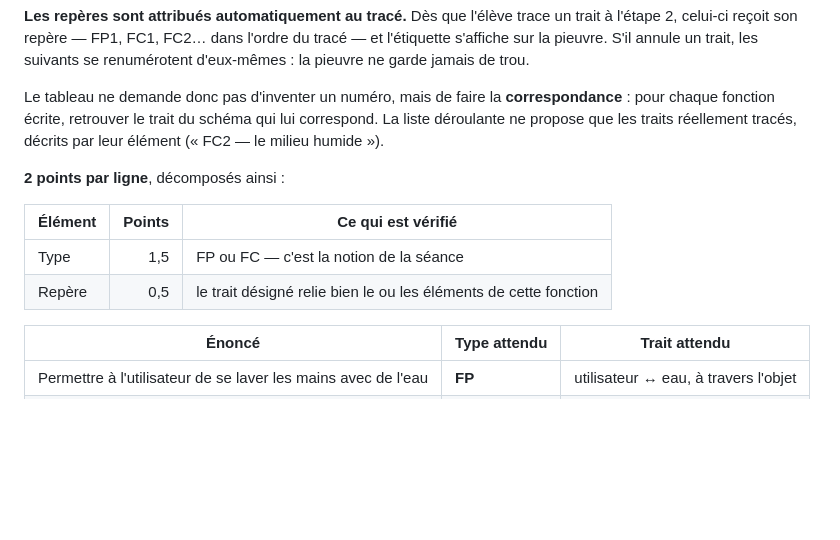
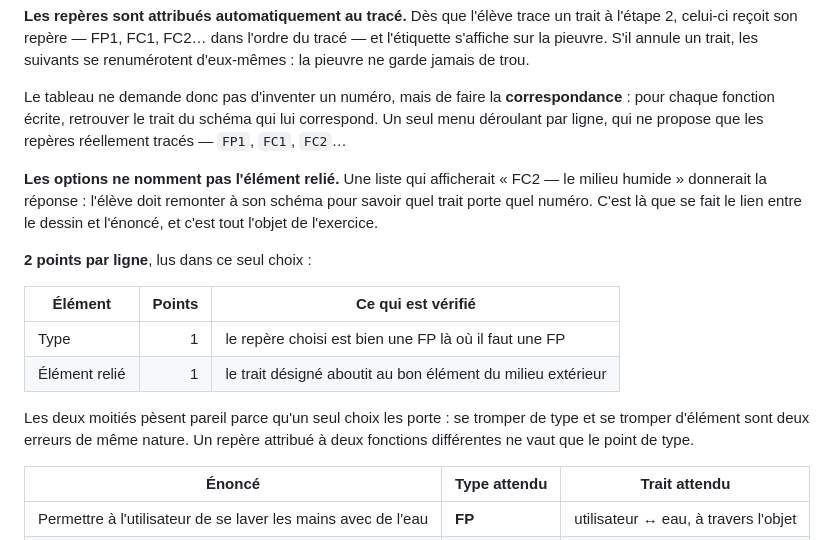
Before and after one commit to blanchardromain-cyber/techno-p11-eau, a Markdown page: GRILLE-EVALUATION.md, the part around the change. Drawn GitHub-style; blank space fills up the shorter version.

Commit message:
Grille : bareme du tableau d'analyse a un seul choix
Un point pour le type, un point pour l'element relie, et la raison pour
laquelle les options ne nomment pas cet element.

Co-Authored-By: Claude Opus 5 <noreply@anthropic.com>

```diff
--- a/GRILLE-EVALUATION.md
+++ b/GRILLE-EVALUATION.md
@@ -54,15 +54,24 @@ suivants se renumérotent d'eux-mêmes : la pieuvre ne garde jamais de trou.
 
 Le tableau ne demande donc pas d'inventer un numéro, mais de faire la
 **correspondance** : pour chaque fonction écrite, retrouver le trait du schéma
-qui lui correspond. La liste déroulante ne propose que les traits réellement
-tracés, décrits par leur élément (« FC2 — le milieu humide »).
+qui lui correspond. Un seul menu déroulant par ligne, qui ne propose que les
+repères réellement tracés — `FP1`, `FC1`, `FC2`…
 
-**2 points par ligne**, décomposés ainsi :
+**Les options ne nomment pas l'élément relié.** Une liste qui afficherait
+« FC2 — le milieu humide » donnerait la réponse : l'élève doit remonter à son
+schéma pour savoir quel trait porte quel numéro. C'est là que se fait le lien
+entre le dessin et l'énoncé, et c'est tout l'objet de l'exercice.
+
+**2 points par ligne**, lus dans ce seul choix :
 
 | Élément | Points | Ce qui est vérifié |
 |---|---:|---|
-| Type | 1,5 | FP ou FC — c'est la notion de la séance |
-| Repère | 0,5 | le trait désigné relie bien le ou les éléments de cette fonction |
+| Type | 1 | le repère choisi est bien une FP là où il faut une FP |
+| Élément relié | 1 | le trait désigné aboutit au bon élément du milieu extérieur |
+
+Les deux moitiés pèsent pareil parce qu'un seul choix les porte : se tromper
+de type et se tromper d'élément sont deux erreurs de même nature. Un repère
+attribué à deux fonctions différentes ne vaut que le point de type.
 
 | Énoncé | Type attendu | Trait attendu |
 |---|---|---|
```
